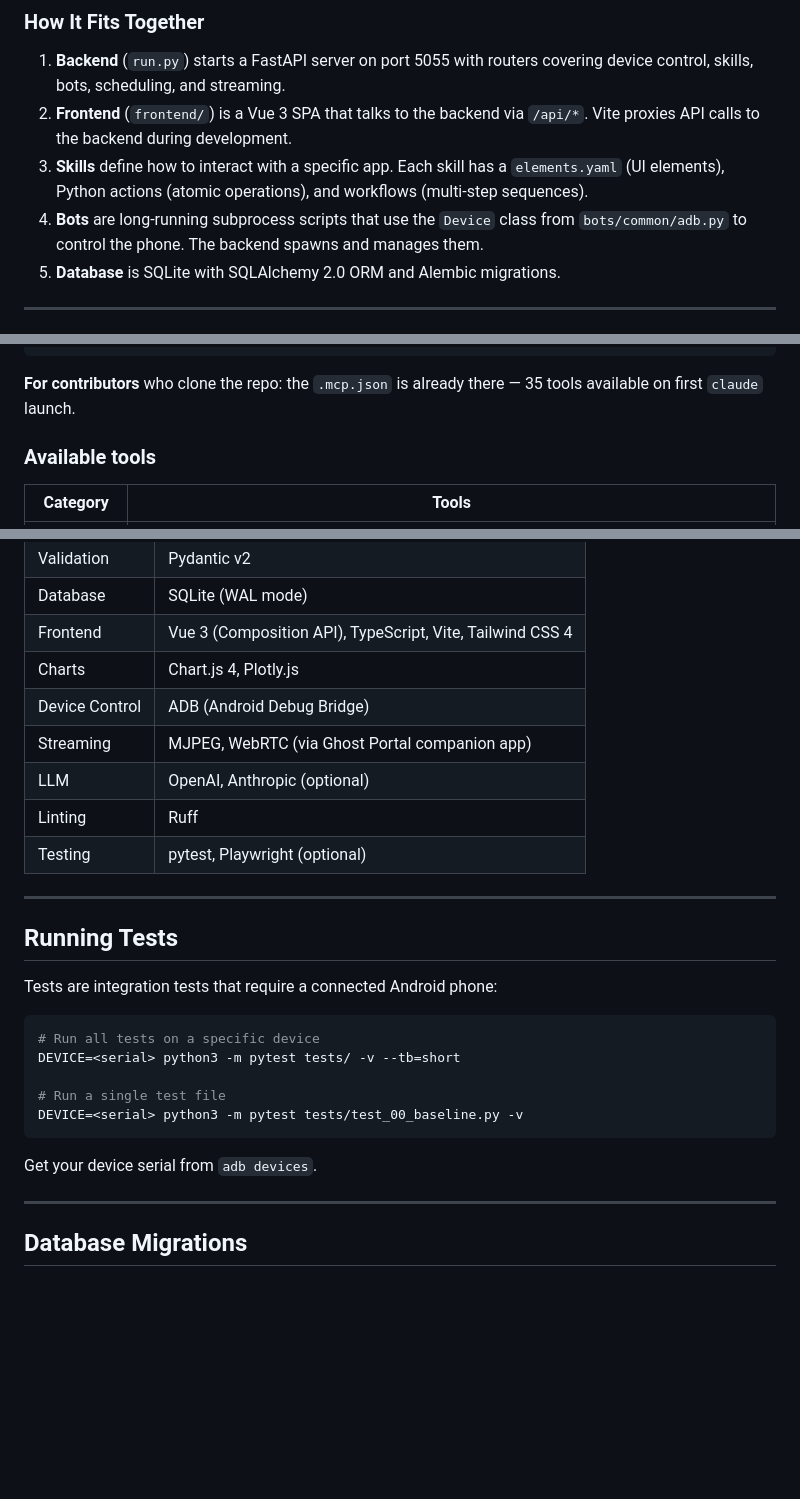
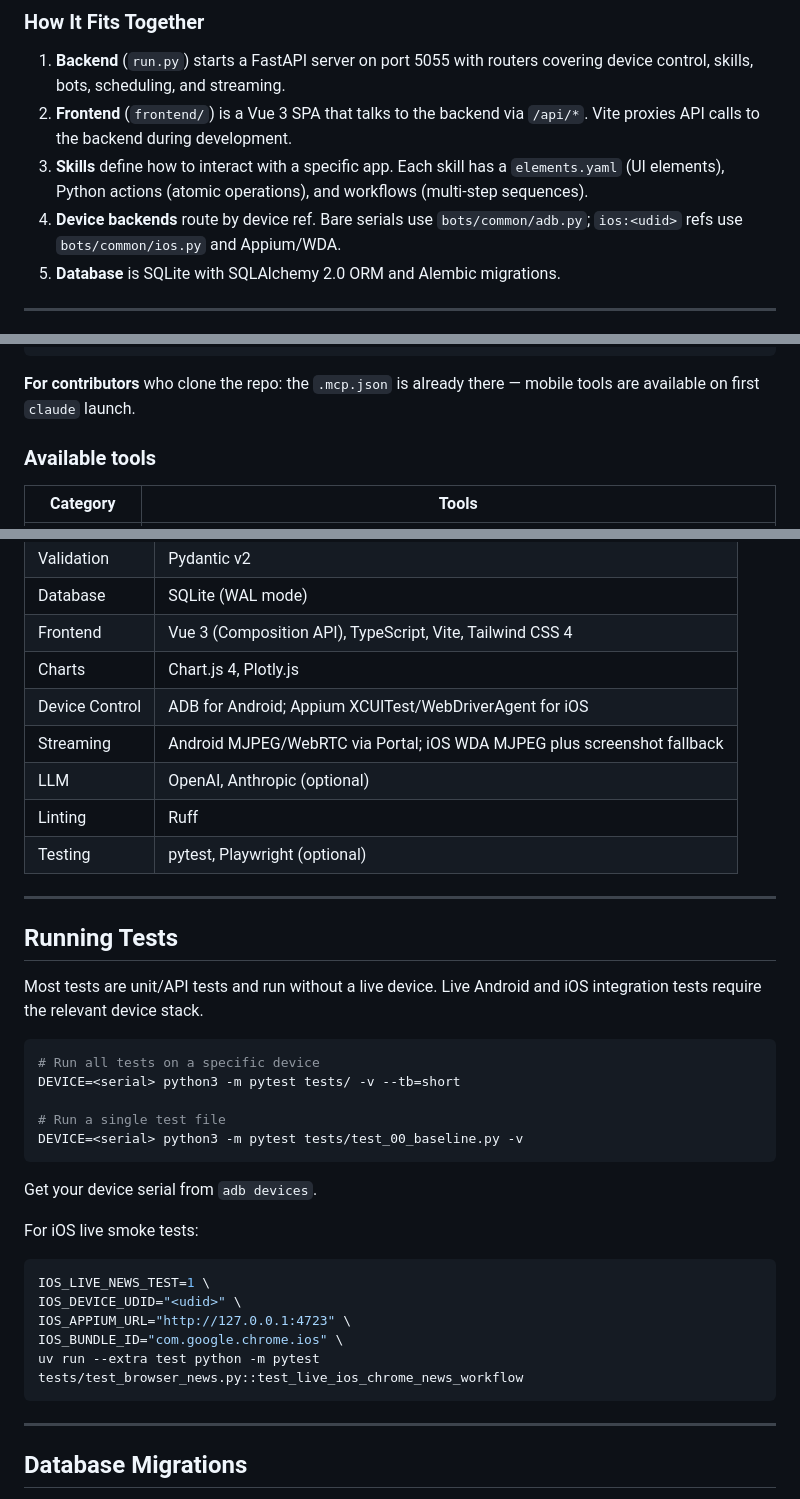
Before and after one commit to ghost-in-the-droid/android-agent, a Markdown page: README.md, 3 parts joined by grey strips. Rendered like a GitHub page; blank space fills up the shorter version.

````diff
--- a/README.md
+++ b/README.md
@@ -145,7 +202,7 @@ android-agent/
 1. **Backend** (`run.py`) starts a FastAPI server on port 5055 with routers covering device control, skills, bots, scheduling, and streaming.
 2. **Frontend** (`frontend/`) is a Vue 3 SPA that talks to the backend via `/api/*`. Vite proxies API calls to the backend during development.
 3. **Skills** define how to interact with a specific app. Each skill has a `elements.yaml` (UI elements), Python actions (atomic operations), and workflows (multi-step sequences).
-4. **Bots** are long-running subprocess scripts that use the `Device` class from `bots/common/adb.py` to control the phone. The backend spawns and manages them.
+4. **Device backends** route by device ref. Bare serials use `bots/common/adb.py`; `ios:<udid>` refs use `bots/common/ios.py` and Appium/WDA.
 5. **Database** is SQLite with SQLAlchemy 2.0 ORM and Alembic migrations.
 
 ---
@@ -234,7 +291,7 @@ codex mcp add android-agent -- uvx --from ghost-in-the-droid android-agent-mcp
 }
 ```
 
-**For contributors** who clone the repo: the `.mcp.json` is already there — 35 tools available on first `claude` launch.
+**For contributors** who clone the repo: the `.mcp.json` is already there — mobile tools are available on first `claude` launch.
 
 ### Available tools
 
@@ -311,8 +372,8 @@ See [CONTRIBUTING.md](CONTRIBUTING.md) for the full guide.
 | Database | SQLite (WAL mode) |
 | Frontend | Vue 3 (Composition API), TypeScript, Vite, Tailwind CSS 4 |
 | Charts | Chart.js 4, Plotly.js |
-| Device Control | ADB (Android Debug Bridge) |
-| Streaming | MJPEG, WebRTC (via Ghost Portal companion app) |
+| Device Control | ADB for Android; Appium XCUITest/WebDriverAgent for iOS |
+| Streaming | Android MJPEG/WebRTC via Portal; iOS WDA MJPEG plus screenshot fallback |
 | LLM | OpenAI, Anthropic (optional) |
 | Linting | Ruff |
 | Testing | pytest, Playwright (optional) |
@@ -321,7 +382,7 @@ See [CONTRIBUTING.md](CONTRIBUTING.md) for the full guide.
 
 ## Running Tests
 
-Tests are integration tests that require a connected Android phone:
+Most tests are unit/API tests and run without a live device. Live Android and iOS integration tests require the relevant device stack.
 
 ```bash
 # Run all tests on a specific device
@@ -332,6 +393,16 @@ DEVICE=<serial> python3 -m pytest tests/test_00_baseline.py -v
 ```
 
 Get your device serial from `adb devices`.
+
+For iOS live smoke tests:
+
+```bash
+IOS_LIVE_NEWS_TEST=1 \
+IOS_DEVICE_UDID="<udid>" \
+IOS_APPIUM_URL="http://127.0.0.1:4723" \
+IOS_BUNDLE_ID="com.google.chrome.ios" \
+uv run --extra test python -m pytest tests/test_browser_news.py::test_live_ios_chrome_news_workflow
+```
 
 ---
 
````
Also changed, not shown: other parts of README.md (+73 -12 lines).
